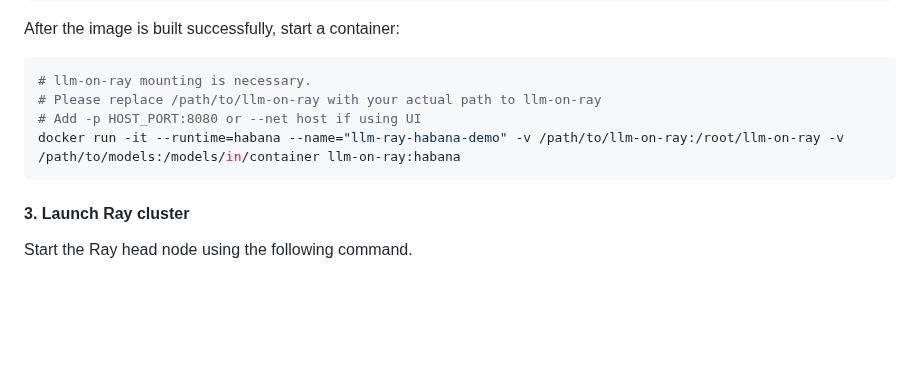
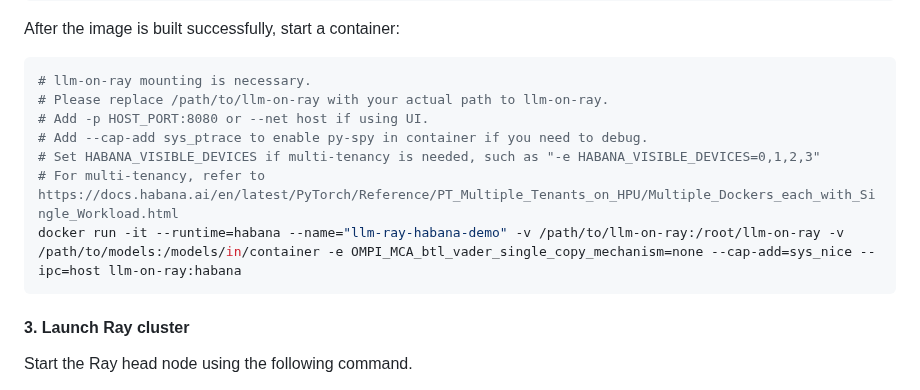
Before and after one commit to intel/llm-on-ray, a Markdown page: docs/setup.md, the part around the change. GitHub-like rendering; blank space fills up the shorter version.

Commit message:
add more explanation about docker commands

````diff
--- a/docs/setup.md
+++ b/docs/setup.md
@@ -71,9 +71,12 @@ After the image is built successfully, start a container:
 
 ```bash
 # llm-on-ray mounting is necessary.
-# Please replace /path/to/llm-on-ray with your actual path to llm-on-ray
-# Add -p HOST_PORT:8080 or --net host if using UI
-docker run -it --runtime=habana --name="llm-ray-habana-demo" -v /path/to/llm-on-ray:/root/llm-on-ray -v /path/to/models:/models/in/container llm-on-ray:habana
+# Please replace /path/to/llm-on-ray with your actual path to llm-on-ray.
+# Add -p HOST_PORT:8080 or --net host if using UI.
+# Add --cap-add sys_ptrace to enable py-spy in container if you need to debug.
+# Set HABANA_VISIBLE_DEVICES if multi-tenancy is needed, such as "-e HABANA_VISIBLE_DEVICES=0,1,2,3"
+# For multi-tenancy, refer to https://docs.habana.ai/en/latest/PyTorch/Reference/PT_Multiple_Tenants_on_HPU/Multiple_Dockers_each_with_Single_Workload.html
+docker run -it --runtime=habana --name="llm-ray-habana-demo" -v /path/to/llm-on-ray:/root/llm-on-ray -v /path/to/models:/models/in/container -e OMPI_MCA_btl_vader_single_copy_mechanism=none --cap-add=sys_nice --ipc=host llm-on-ray:habana
 ```
 
 #### 3. Launch Ray cluster
````
